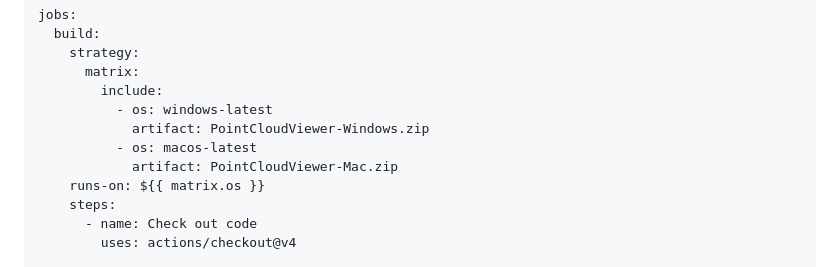
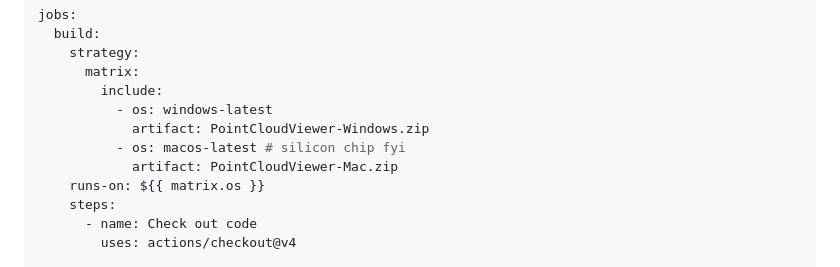
Before and after one commit to limegreendragon/PointCloud_CSVviewer, a Markdown page: Understanding Release.md, the part around the change. Rendered like a GitHub page.

```diff
--- a/Understanding Release.md
+++ b/Understanding Release.md
@@ -225,7 +225,7 @@ jobs:
         include:
           - os: windows-latest
             artifact: PointCloudViewer-Windows.zip
-          - os: macos-latest
+          - os: macos-latest # silicon chip fyi
             artifact: PointCloudViewer-Mac.zip
     runs-on: ${{ matrix.os }}
     steps:
```
